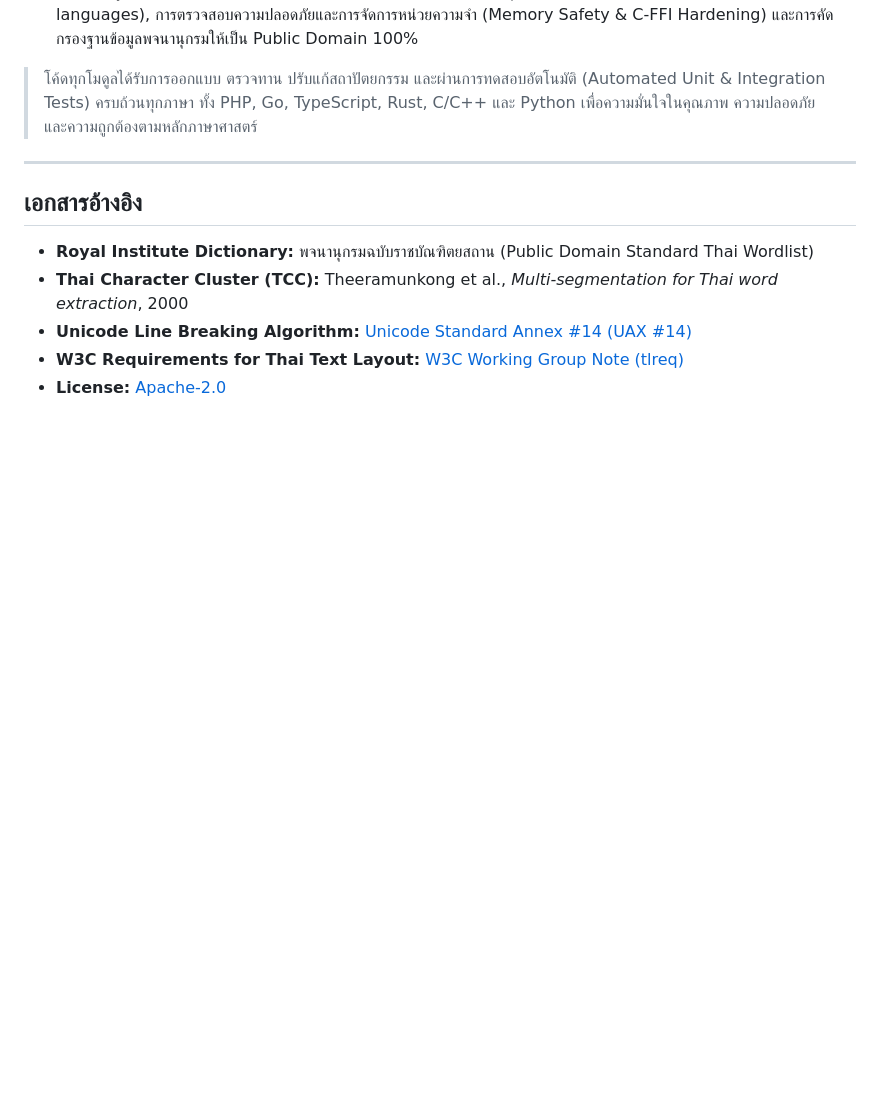
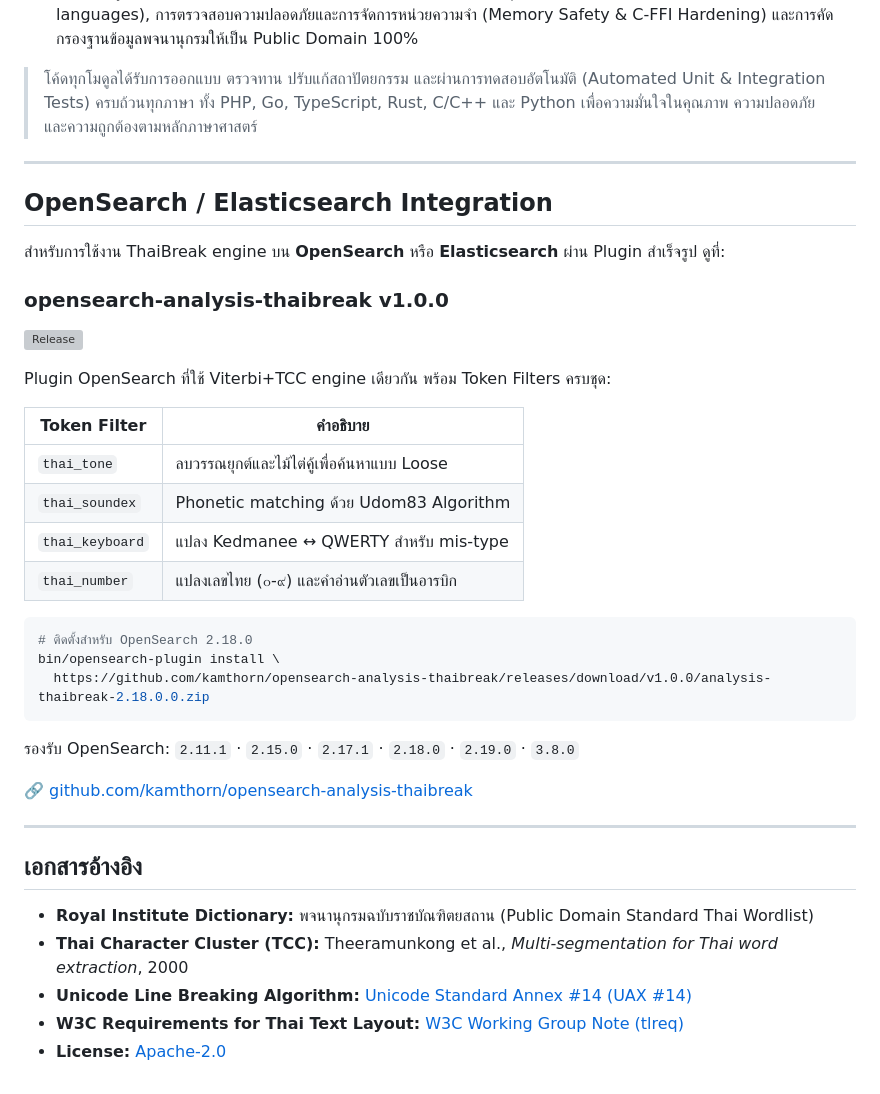
Before and after one commit to kamthorn/thai-break, a Markdown page: README.md, the part around the change. Drawn GitHub-style; blank space fills up the shorter version; grey boxes are pictures that could not be loaded.

Commit message:
docs: add OpenSearch integration section with v1.0.0 plugin

````diff
--- a/README.md
+++ b/README.md
@@ -391,6 +391,35 @@ python3 -m unittest discover tools/tests
 
 ---
 
+## OpenSearch / Elasticsearch Integration
+
+สำหรับการใช้งาน ThaiBreak engine บน **OpenSearch** หรือ **Elasticsearch** ผ่าน Plugin สำเร็จรูป ดูที่:
+
+### opensearch-analysis-thaibreak v1.0.0
+
+[![Release](https://img.shields.io/github/v/release/kamthorn/opensearch-analysis-thaibreak?color=blue)](https://github.com/kamthorn/opensearch-analysis-thaibreak/releases)
+
+Plugin OpenSearch ที่ใช้ Viterbi+TCC engine เดียวกัน พร้อม Token Filters ครบชุด:
+
+| Token Filter | คำอธิบาย |
+|---|---|
+| `thai_tone` | ลบวรรณยุกต์และไม้ไต่คู้เพื่อค้นหาแบบ Loose |
+| `thai_soundex` | Phonetic matching ด้วย Udom83 Algorithm |
+| `thai_keyboard` | แปลง Kedmanee ↔ QWERTY สำหรับ mis-type |
+| `thai_number` | แปลงเลขไทย (๐-๙) และคำอ่านตัวเลขเป็นอารบิก |
+
+```bash
+# ติดตั้งสำหรับ OpenSearch 2.18.0
+bin/opensearch-plugin install \
+  https://github.com/kamthorn/opensearch-analysis-thaibreak/releases/download/v1.0.0/analysis-thaibreak-2.18.0.0.zip
+```
+
+รองรับ OpenSearch: `2.11.1` · `2.15.0` · `2.17.1` · `2.18.0` · `2.19.0` · `3.8.0`
+
+🔗 [github.com/kamthorn/opensearch-analysis-thaibreak](https://github.com/kamthorn/opensearch-analysis-thaibreak)
+
+---
+
 ## เอกสารอ้างอิง
 
 - **Royal Institute Dictionary:** พจนานุกรมฉบับราชบัณฑิตยสถาน (Public Domain Standard Thai Wordlist)
````
